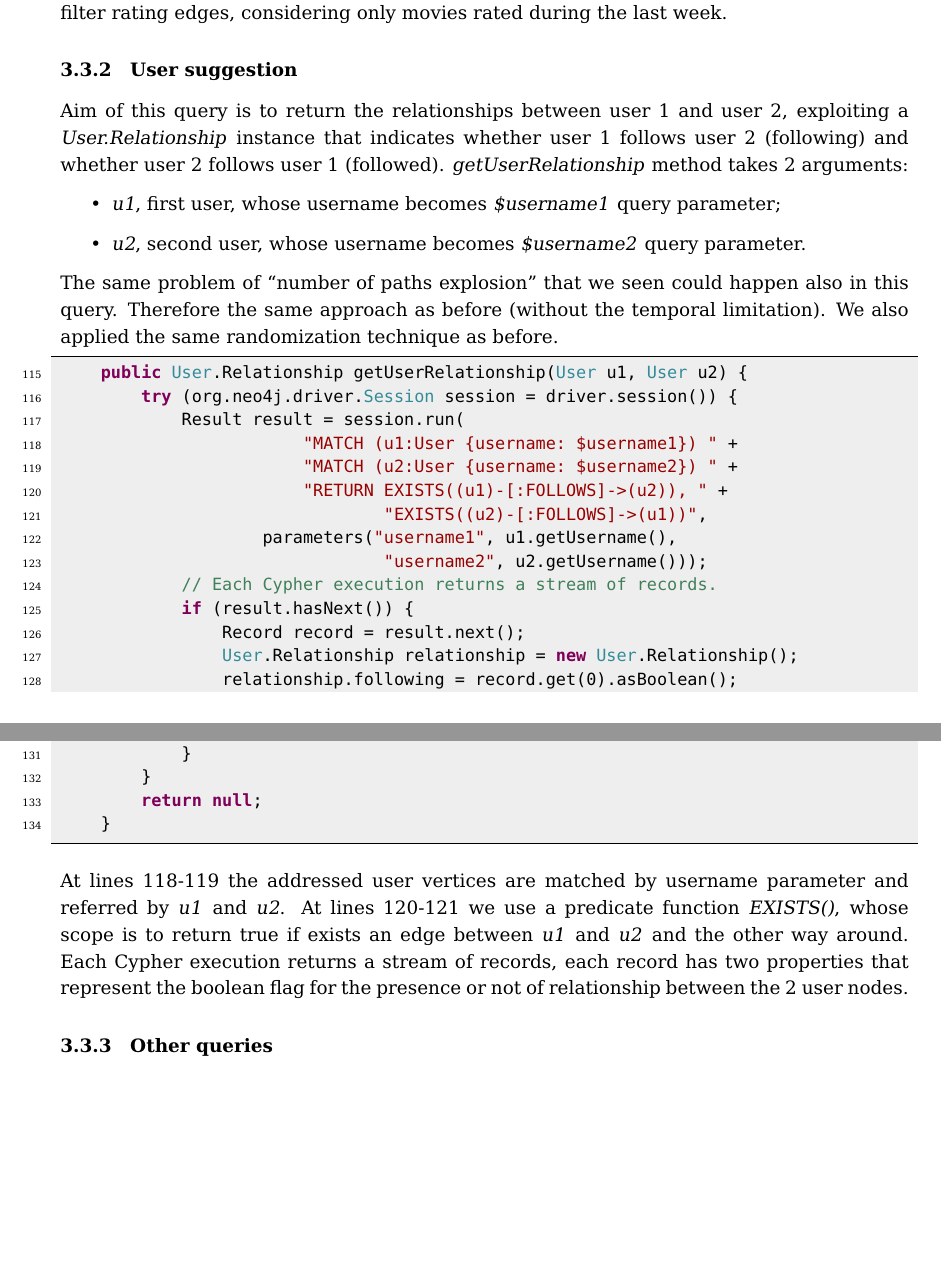
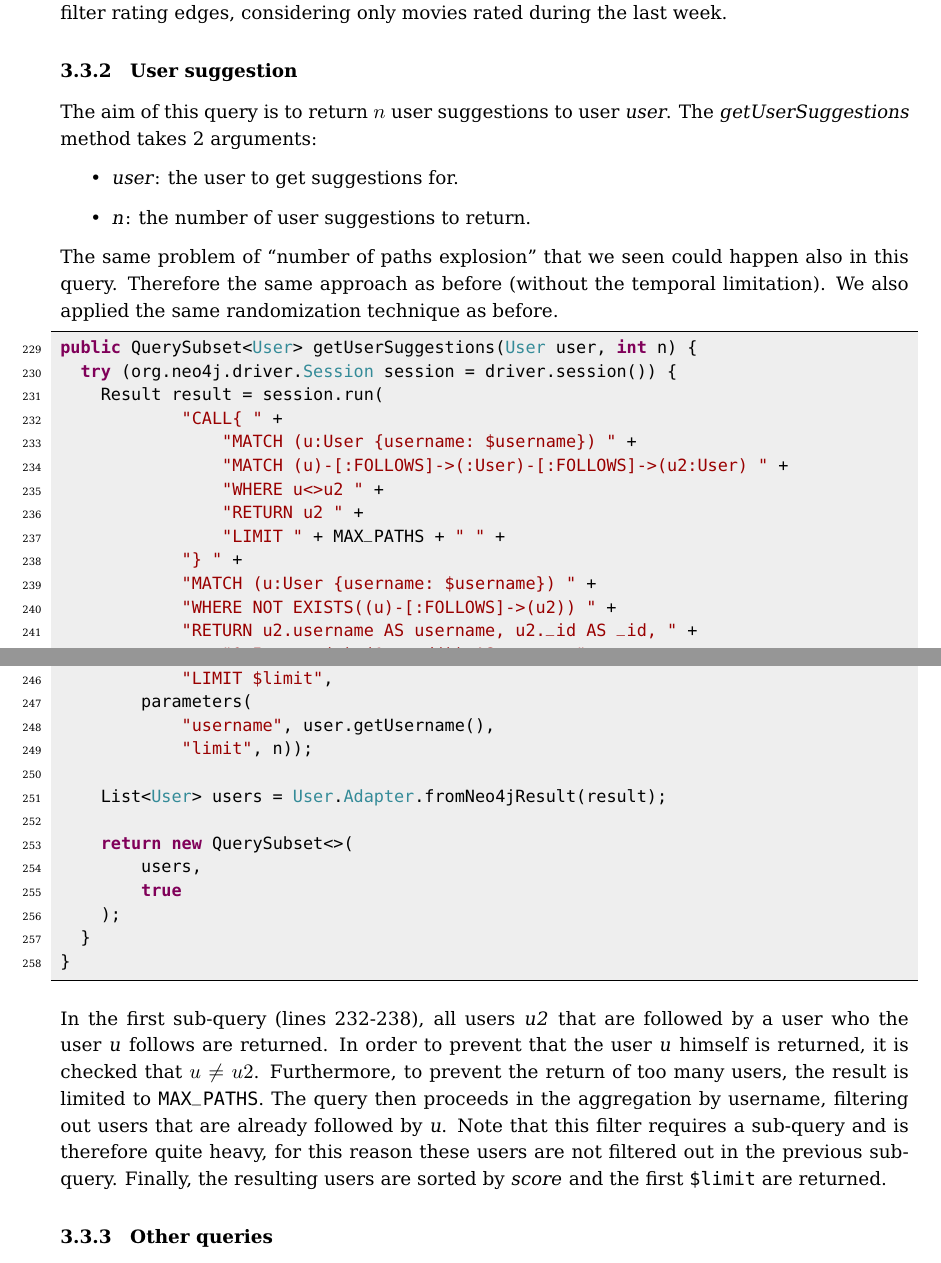
Before and after one commit to mirko-laruina/lsmsdb-Movienator, a LaTeX document (docs/design_document/design_document.tex): two parts of pages 12 and 13 of 17 before the commit and two parts of pages 12 and 13 of 18 after it, joined at a grey line, cut so that both start at the same text, the shorter picture padded with empty space. Compiled offline with pdfLaTeX.

Commit message:
doc: Errata corrige: missing getUserSuggestions query

```diff
--- a/docs/design_document/design_document.tex
+++ b/docs/design_document/design_document.tex
@@ -387,21 +387,29 @@ At line 81, starting from the user passed as argument (\emph{u}), we match the m
 From line 82 to line 85 are expressed some meaningful conditions: we only consider \emph{RATED} edges with a rating value higher than \emph{MIN\_RATING}, both for \emph{rum1} and \emph{ru2m1}. This condition ensures that the movie is indeed a common interests among the two users. We also have the condition \emph{ru2m2.rating >= MIN\_RATING} to match only appreciated movies. Another relevant condition is expressed at lines 82-83 using the temporal function \emph{duration.between(..).days < MAX\_DAYS}, whose scope is to filter rating edges, considering only movies rated during the last week.
 
 \subsubsection{User suggestion}
-Aim of this query is to return the relationships between user 1 and user 2, exploiting a \emph{User.Relationship} instance that indicates whether user 1 follows user 2 (following) and whether user 2 follows user 1 (followed).
-\emph{getUserRelationship} method takes 2 arguments:
+The aim of this query is to return $n$ user suggestions to user \emph{user}.
+The \emph{getUserSuggestions} method takes 2 arguments:
 
 \begin{itemize}
-    \item \emph{u1}, first user, whose username becomes \emph{\$username1} query parameter;
-    \item \emph{u2}, second user, whose username becomes \emph{\$username2} query parameter.
+    \item \emph{user}: the user to get suggestions for.
+    \item \emph{n}: the number of user suggestions to return.
 \end{itemize}
 
 The same problem of ``number of paths explosion'' that we seen could happen also in this query. Therefore the same approach as before (without the temporal limitation). We also applied the same randomization technique as before.
 
-\lstinputlisting[language=Java, firstline=115, lastline=134, firstnumber=115]{figs/code/Neo4jAdapter.java}
+\lstinputlisting[language=Java, firstline=229, lastline=258, firstnumber=229]{figs/code/Neo4jAdapter.java}
 
-At lines 118-119 the addressed user vertices are matched by username parameter and referred by \emph{u1} and \emph{u2}.
-At lines 120-121 we use a predicate function \emph{EXISTS()}, whose scope is to return true if exists an edge between \emph{u1} and \emph{u2} and the other way around.
-Each Cypher execution returns a stream of records, each record has two properties that represent the boolean flag for the presence or not of relationship between the 2 user nodes.
+In the first sub-query (lines 232-238), all users \emph{u2} that are followed by
+a user who the user \emph{u} follows are returned. In order to prevent that the
+user \emph{u} himself is returned, it is checked that $u \ne u2$. Furthermore,
+to prevent the return of too many users, the result is limited to
+\texttt{MAX\_PATHS}.
+The query then proceeds in the aggregation by username, filtering out users that
+are already followed by \emph{u}. Note that this filter requires a sub-query
+and is therefore quite heavy, for this reason these users are not filtered out
+in the previous sub-query. Finally, the resulting users are sorted by
+\emph{score} and the first \texttt{\$limit} are returned.
+
 \subsubsection{Other queries}
 
 \paragraph{User creation} Creates a new user.
```
Also changed, not shown: docs/design_document/design_document.pdf, docs/design_document/figs/code/Neo4jAdapter.java (indentation only).
